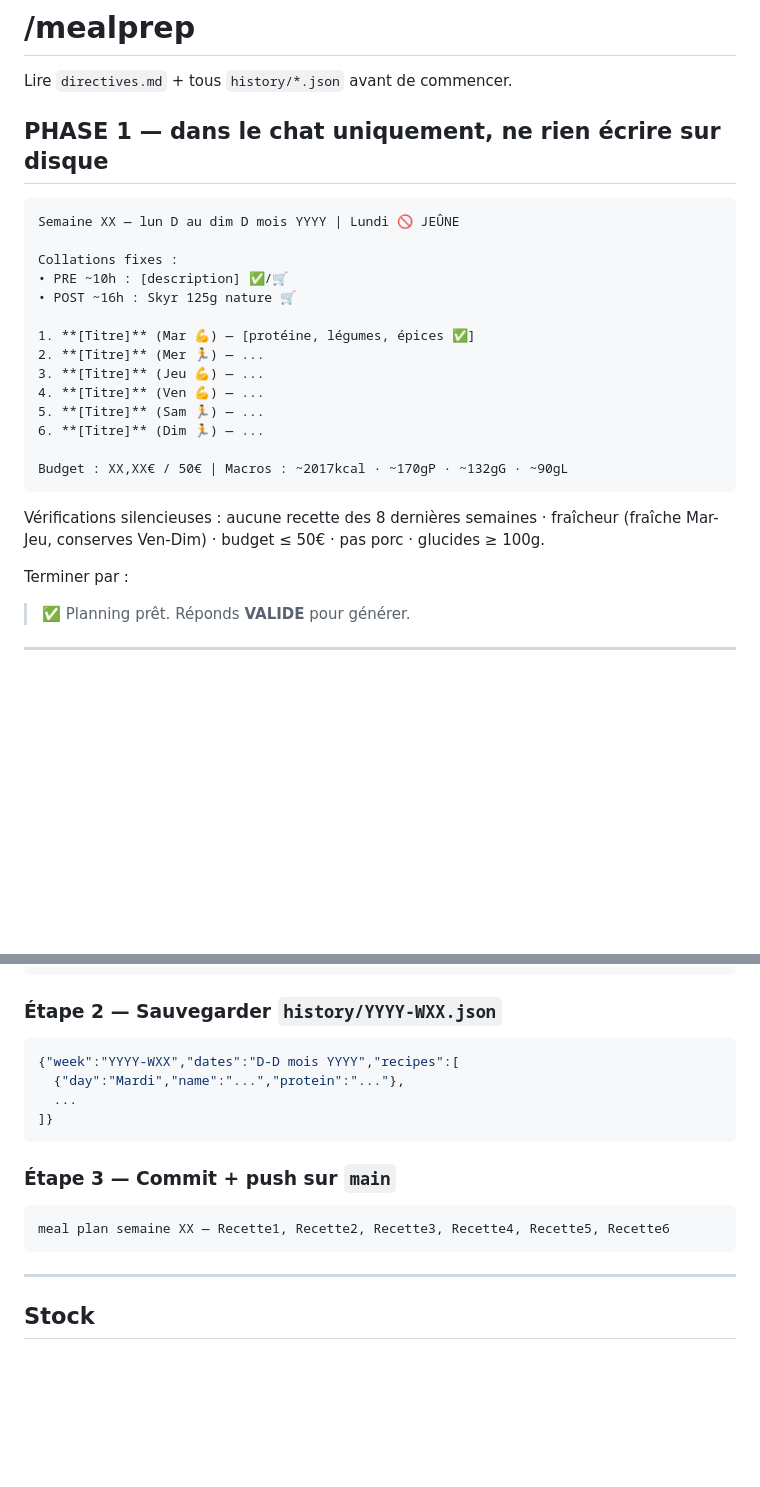
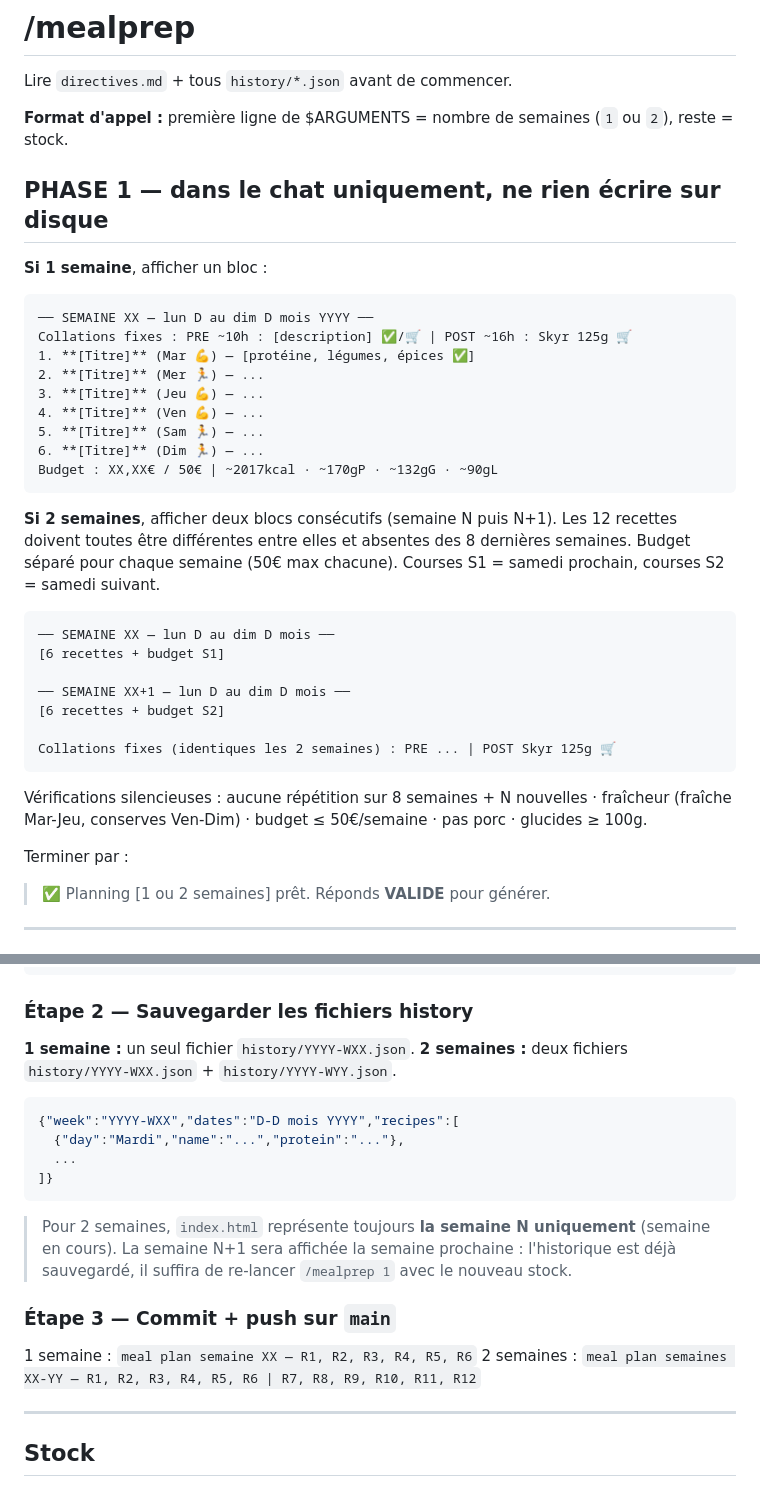
Before and after one commit to Hagaaar/mealprep, a Markdown page: .claude/commands/mealprep.md, 2 parts joined by grey strips. Drawn GitHub-style; blank space fills up the shorter version.

Commit message:
/mealprep : support 1 ou 2 semaines de planification
Premier token après la commande = nombre de semaines.
2 semaines → 12 recettes uniques, 2 budgets séparés, 2 fichiers history.
index.html toujours = semaine en cours ; S2 s'affiche la semaine suivante.

````diff
--- a/.claude/commands/mealprep.md
+++ b/.claude/commands/mealprep.md
@@ -2,29 +2,38 @@
 
 Lire `directives.md` + tous `history/*.json` avant de commencer.
 
+**Format d'appel :** première ligne de $ARGUMENTS = nombre de semaines (`1` ou `2`), reste = stock.
+
 ## PHASE 1 — dans le chat uniquement, ne rien écrire sur disque
 
+**Si 1 semaine**, afficher un bloc :
 ```
-Semaine XX — lun D au dim D mois YYYY | Lundi 🚫 JEÛNE
-
-Collations fixes :
-• PRE ~10h : [description] ✅/🛒
-• POST ~16h : Skyr 125g nature 🛒
-
+── SEMAINE XX — lun D au dim D mois YYYY ──
+Collations fixes : PRE ~10h : [description] ✅/🛒 | POST ~16h : Skyr 125g 🛒
 1. **[Titre]** (Mar 💪) — [protéine, légumes, épices ✅]
 2. **[Titre]** (Mer 🏃) — ...
 3. **[Titre]** (Jeu 💪) — ...
 4. **[Titre]** (Ven 💪) — ...
 5. **[Titre]** (Sam 🏃) — ...
 6. **[Titre]** (Dim 🏃) — ...
-
-Budget : XX,XX€ / 50€ | Macros : ~2017kcal · ~170gP · ~132gG · ~90gL
+Budget : XX,XX€ / 50€ | ~2017kcal · ~170gP · ~132gG · ~90gL
 ```
 
-Vérifications silencieuses : aucune recette des 8 dernières semaines · fraîcheur (fraîche Mar-Jeu, conserves Ven-Dim) · budget ≤ 50€ · pas porc · glucides ≥ 100g.
+**Si 2 semaines**, afficher deux blocs consécutifs (semaine N puis N+1). Les 12 recettes doivent toutes être différentes entre elles et absentes des 8 dernières semaines. Budget séparé pour chaque semaine (50€ max chacune). Courses S1 = samedi prochain, courses S2 = samedi suivant.
+```
+── SEMAINE XX — lun D au dim D mois ──
+[6 recettes + budget S1]
+
+── SEMAINE XX+1 — lun D au dim D mois ──
+[6 recettes + budget S2]
+
+Collations fixes (identiques les 2 semaines) : PRE ... | POST Skyr 125g 🛒
+```
+
+Vérifications silencieuses : aucune répétition sur 8 semaines + N nouvelles · fraîcheur (fraîche Mar-Jeu, conserves Ven-Dim) · budget ≤ 50€/semaine · pas porc · glucides ≥ 100g.
 
 Terminer par :
-> ✅ Planning prêt. Réponds **VALIDE** pour générer.
+> ✅ Planning [1 ou 2 semaines] prêt. Réponds **VALIDE** pour générer.
 
 ---
 
@@ -89,7 +98,11 @@ Structure d'un article courses :
 </li>
 ```
 
-### Étape 2 — Sauvegarder `history/YYYY-WXX.json`
+### Étape 2 — Sauvegarder les fichiers history
+
+**1 semaine :** un seul fichier `history/YYYY-WXX.json`.
+**2 semaines :** deux fichiers `history/YYYY-WXX.json` + `history/YYYY-WYY.json`.
+
 ```json
 {"week":"YYYY-WXX","dates":"D-D mois YYYY","recipes":[
   {"day":"Mardi","name":"...","protein":"..."},
@@ -97,10 +110,12 @@ Structure d'un article courses :
 ]}
 ```
 
+> Pour 2 semaines, `index.html` représente toujours **la semaine N uniquement** (semaine en cours). La semaine N+1 sera affichée la semaine prochaine : l'historique est déjà sauvegardé, il suffira de re-lancer `/mealprep 1` avec le nouveau stock.
+
 ### Étape 3 — Commit + push sur `main`
-```
-meal plan semaine XX — Recette1, Recette2, Recette3, Recette4, Recette5, Recette6
-```
+
+1 semaine : `meal plan semaine XX — R1, R2, R3, R4, R5, R6`
+2 semaines : `meal plan semaines XX-YY — R1, R2, R3, R4, R5, R6 | R7, R8, R9, R10, R11, R12`
 
 ---
 
````
